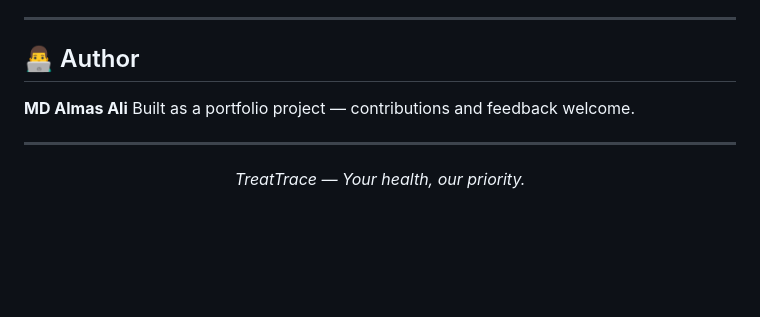
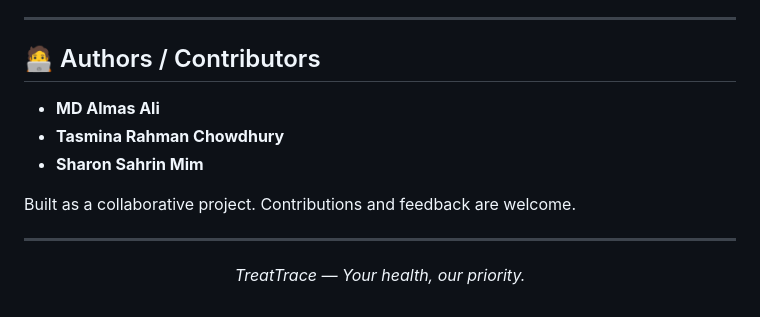
Before and after one commit to MDAlmasAli/TreatTrace, a Markdown page: README.md, the part around the change. GitHub-like rendering; blank space fills up the shorter version.

Commit message:
docs: update project contributors
Add Tasmina Rahman Chowdhury and Sharon Sahrin Mim as co-authors.
Rename section from 'Author' to 'Authors / Contributors'.

Co-authored-by: Tasmina Rahman Chowdhury <jumanachy7@gmail.com>
Co-authored-by: Sharon Sahrin Mim <sahrinsharon@gmail.com>

```diff
--- a/README.md
+++ b/README.md
@@ -291,10 +291,13 @@ Created on first profile save. All health fields are nullable — new users star
 
 ---
 
-## 👨‍💻 Author
+## 🧑‍💻 Authors / Contributors
 
-**MD Almas Ali**
-Built as a portfolio project — contributions and feedback welcome.
+- **MD Almas Ali**
+- **Tasmina Rahman Chowdhury**
+- **Sharon Sahrin Mim**
+
+Built as a collaborative project. Contributions and feedback are welcome.
 
 ---
 
```
